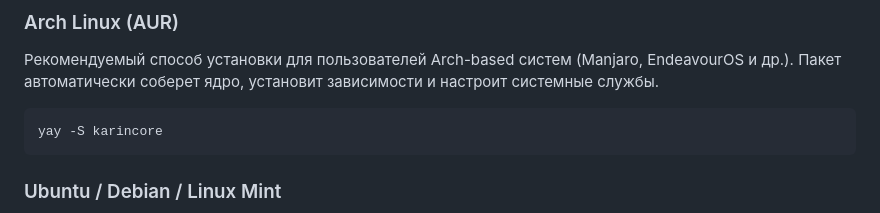
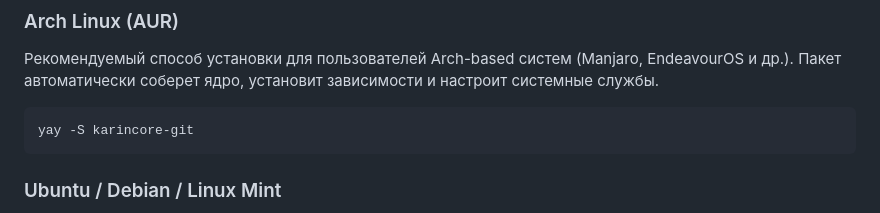
Before and after one commit to detestern/KarinCore, a Markdown page: README-ru.md, the part around the change. GitHub-like rendering.

Commit message:
docs: update AUR package name to karincore-git in readme

````diff
--- a/README-ru.md
+++ b/README-ru.md
@@ -63,7 +63,7 @@ KarinCore разработана с прицелом на максимальну
 Рекомендуемый способ установки для пользователей Arch-based систем (Manjaro, EndeavourOS и др.). Пакет автоматически соберет ядро, установит зависимости и настроит системные службы.
 
 ```bash
-yay -S karincore
+yay -S karincore-git
 ```
 
 ### Ubuntu / Debian / Linux Mint
````
Also changed, not shown: README.md (+1 -1 lines).
